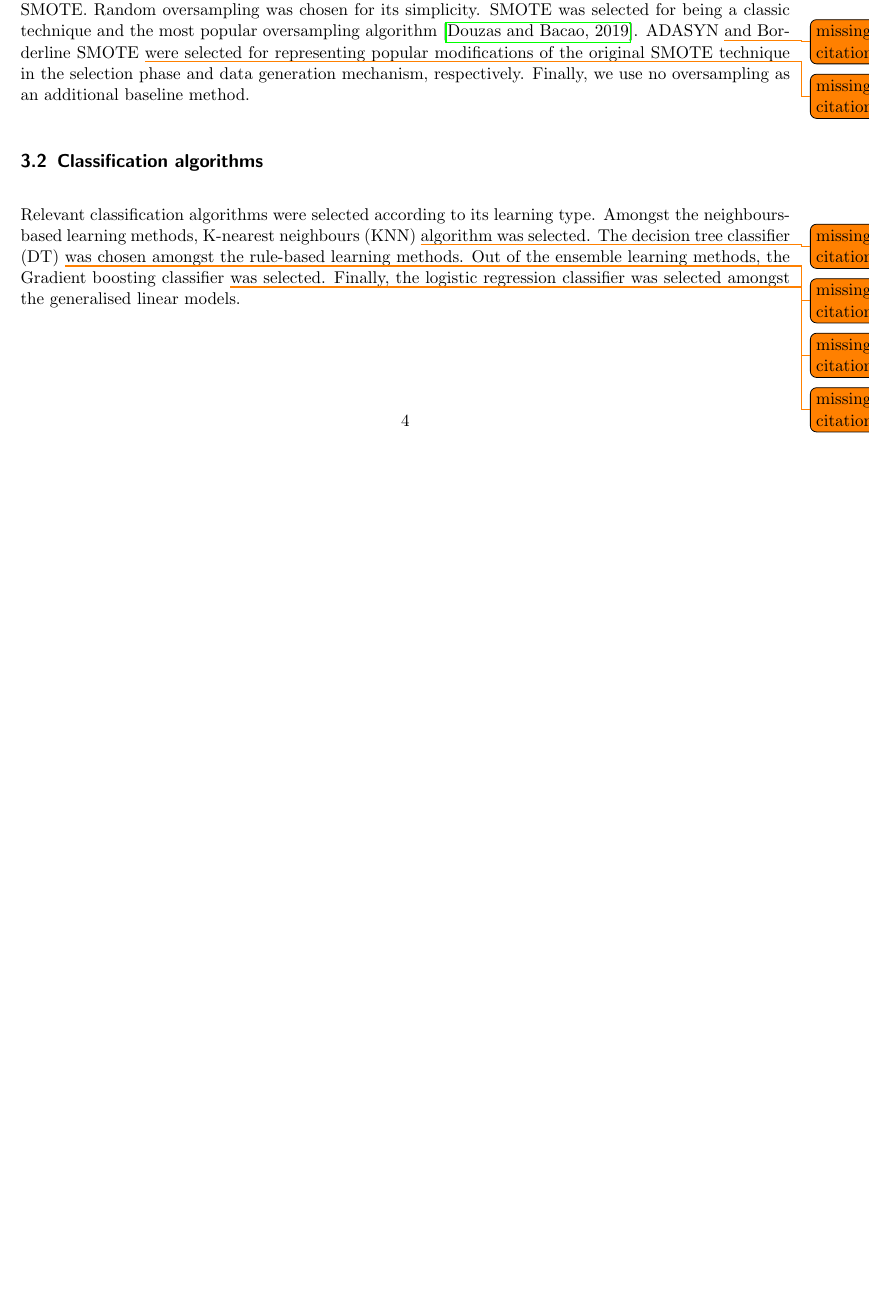
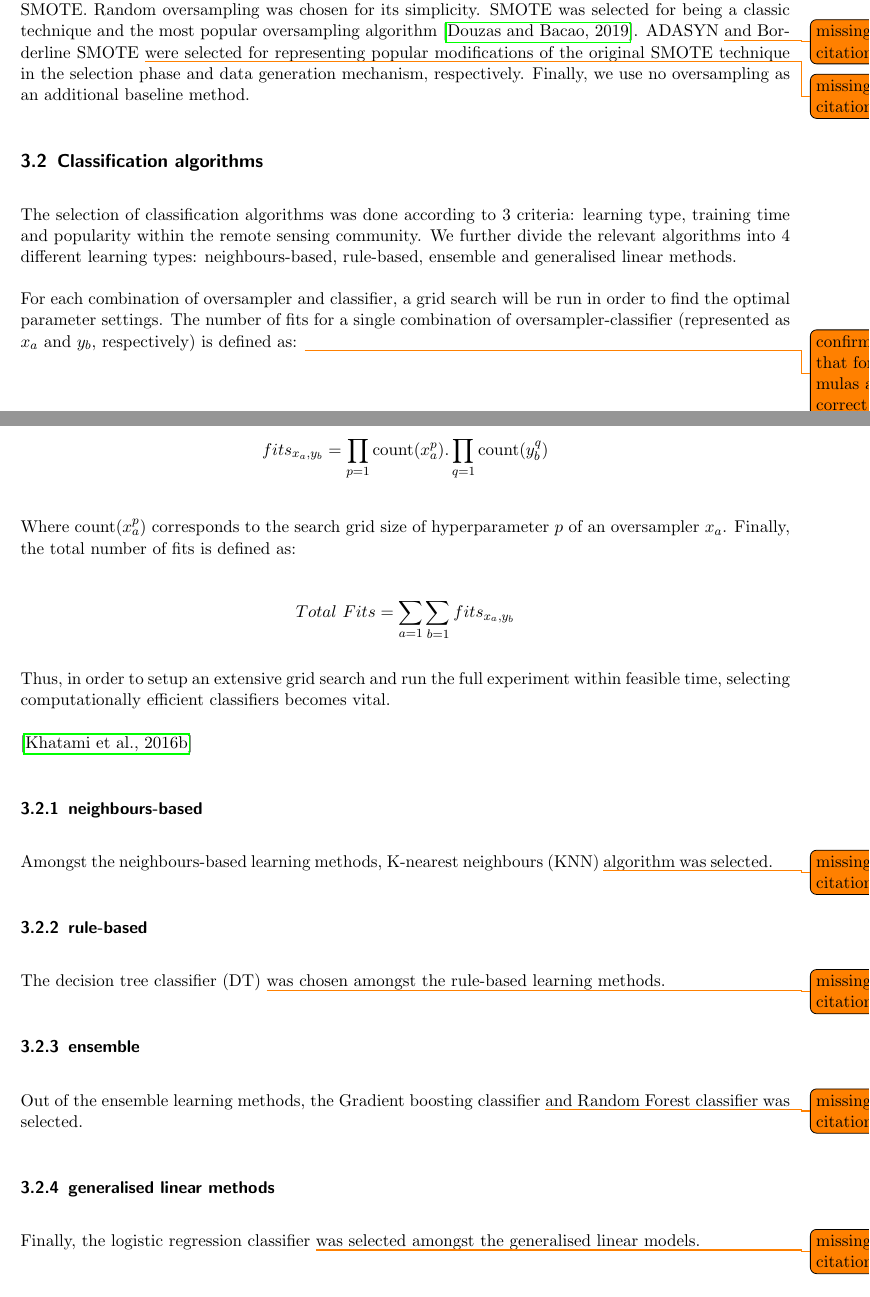
Before and after one commit to NOVA-IMS-Innovation-and-Analytics-Lab/publications, a LaTeX paper (content/remote-sensing/remote_sensing.tex): part of page 4 of 9 before the commit and two parts of pages 4 and 5 of 10 after it, the two joined at a grey line, cut so that both start at the same text, the shorter picture padded with empty space. Compiled offline with pdfLaTeX.

Commit message:
Continued classification algorithms subsection

```diff
--- a/content/remote-sensing/remote_sensing.tex
+++ b/content/remote-sensing/remote_sensing.tex
@@ -266,14 +266,55 @@ additional baseline method.
 
 \subsection{Classification algorithms}
 
-Relevant classification algorithms were selected according to its learning
-type. Amongst the neighbours-based learning methods, K-nearest neighbours (KNN)
-\todo{missing citation} algorithm was selected. The decision tree classifier
-(DT) \todo{missing citation} was chosen amongst the rule-based learning
-methods. Out of the ensemble learning methods, the Gradient boosting classifier
-\todo{missing citation} was selected. Finally, the logistic regression
-classifier \todo{missing citation} was selected amongst the generalised linear
-models.
+The selection of classification algorithms was done according to 3 criteria:
+learning type, training time and popularity within the remote sensing
+community. We further divide the relevant algorithms into 4 different learning
+types: neighbours-based, rule-based, ensemble and generalised linear methods.
+
+For each combination of oversampler and classifier, a grid search will be run
+in order to find the optimal parameter settings. The number of fits for a
+single combination of oversampler-classifier (represented as $x_a$ and $y_b$,
+respectively) is defined as:
+\todo{confirm that formulas are correct}
+\[
+fits_{x_a,y_b}=\prod\limits_{p=1} \textrm{count}(x_a^p).\prod\limits_{q=1}
+\textrm{count}(y_b^q)
+\]
+
+Where $\textrm{count}(x_a^p)$ corresponds to the search grid size of
+hyperparameter $p$ of an oversampler $x_a$. Finally, the total number of fits
+is defined as:
+
+\[
+Total\ Fits=\sum\limits_{a=1} \sum\limits_{b=1} fits_{x_a,y_b}
+\]
+
+Thus, in order to setup an extensive grid search and run the full experiment
+within feasible time, selecting computationally efficient classifiers becomes
+vital.
+
+% popularity of algorithms here
+\cite{Khatami2016b}
+
+
+\subsubsection{neighbours-based}
+Amongst the neighbours-based learning methods, K-nearest neighbours (KNN)
+\todo{missing citation} algorithm was selected.
+
+\subsubsection{rule-based}
+The decision tree classifier (DT) \todo{missing citation} was chosen amongst
+the rule-based learning methods.
+
+\subsubsection{ensemble}
+Out of the ensemble learning methods, the Gradient boosting classifier
+\todo{missing citation} and Random Forest classifier was selected.
+
+\subsubsection{generalised linear methods}
+Finally, the logistic regression classifier \todo{missing citation} was
+selected amongst the generalised linear models.
+
+% explain why these algorithms have been chosen within each family of
+% classifiers
 
 \subsection{Evaluation methods}
 
```
Also changed, not shown: content/remote-sensing/references.bib (+18 -0 lines), content/remote-sensing/remote_sensing.tex (19 more changed lines).
